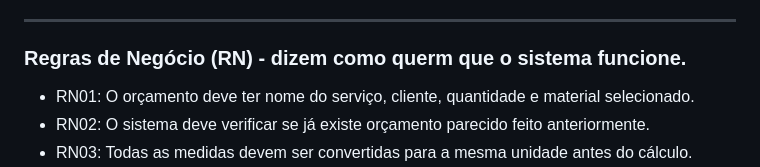
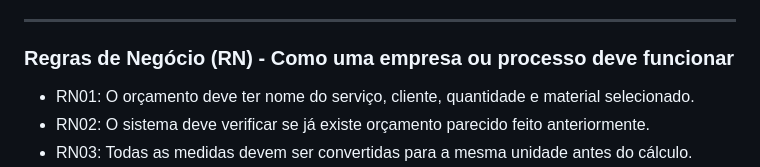
Before and after one commit to VictorEddu22/Seriana-CalculadoraOrcamento, a Markdown page: docs/Contexto.md, the part around the change. Drawn GitHub-style.

Commit message:
correção das regras de negocio

```diff
--- a/docs/Contexto.md
+++ b/docs/Contexto.md
@@ -56,7 +56,7 @@ Esta seção tem como finalidade apresentar as especificações do sistema de c
 
 ---
 
-### Regras de Negócio (RN) - dizem como querm que o sistema funcione.
+### Regras de Negócio (RN) - Como uma empresa ou processo deve funcionar
 * RN01: O orçamento deve ter nome do serviço, cliente, quantidade e material selecionado.
 * RN02: O sistema deve verificar se já existe orçamento parecido feito anteriormente.
 * RN03: Todas as medidas devem ser convertidas para a mesma unidade antes do cálculo.
```
